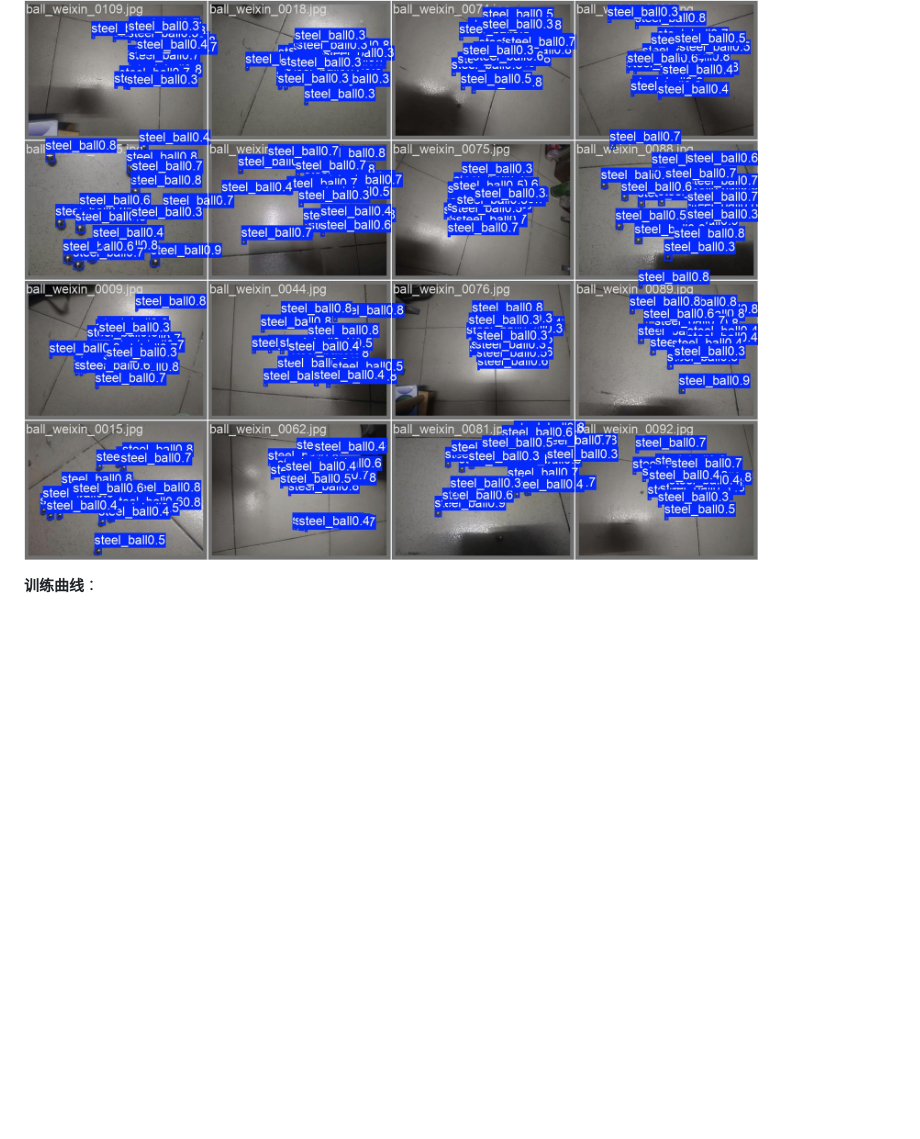
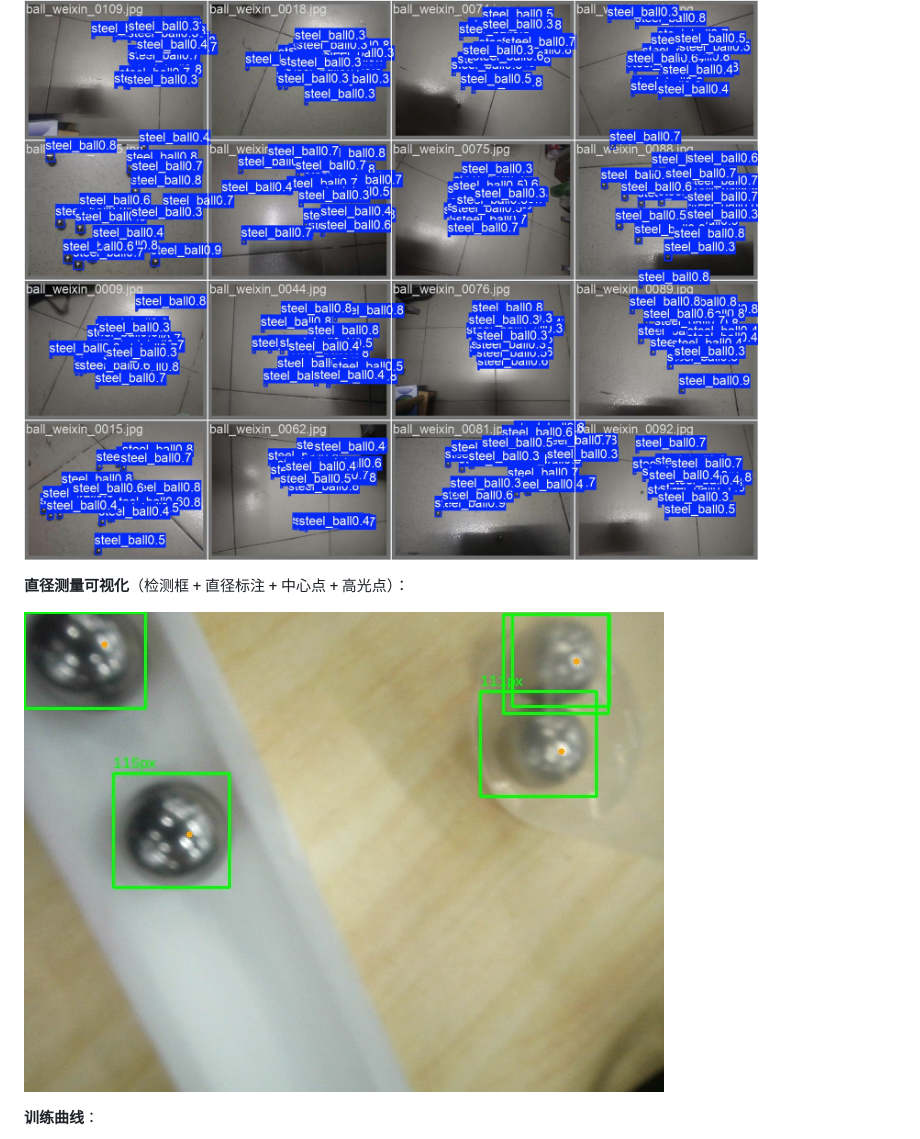
Before and after one commit to Qxy661/yolo-applications, a Markdown page: README.md, the part around the change. Drawn GitHub-style; pictures changed too: results/steelball/measure_demo.jpg (added); blank space fills up the shorter version.

Commit message:
Add diameter measurement visualization figure

```diff
--- a/README.md
+++ b/README.md
@@ -81,6 +81,10 @@
 
 ![钢珠检测效果](results/steelball/detection_batch.jpg)
 
+**直径测量可视化**（检测框 + 直径标注 + 中心点 + 高光点）：
+
+![钢珠测量效果](results/steelball/measure_demo.jpg)
+
 **训练曲线**：
 
 ![钢珠训练曲线](results/steelball/training_curve.png)
```
